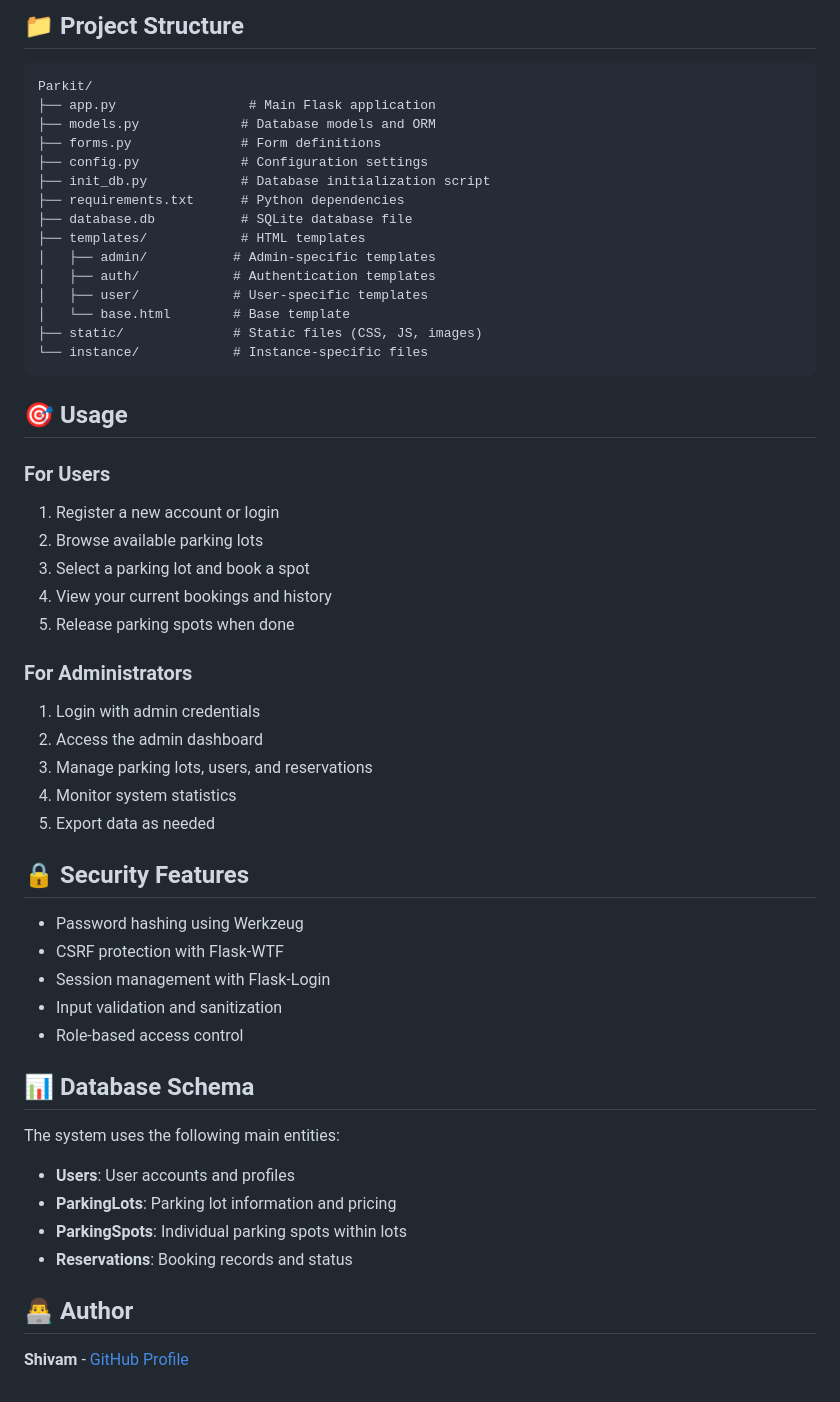
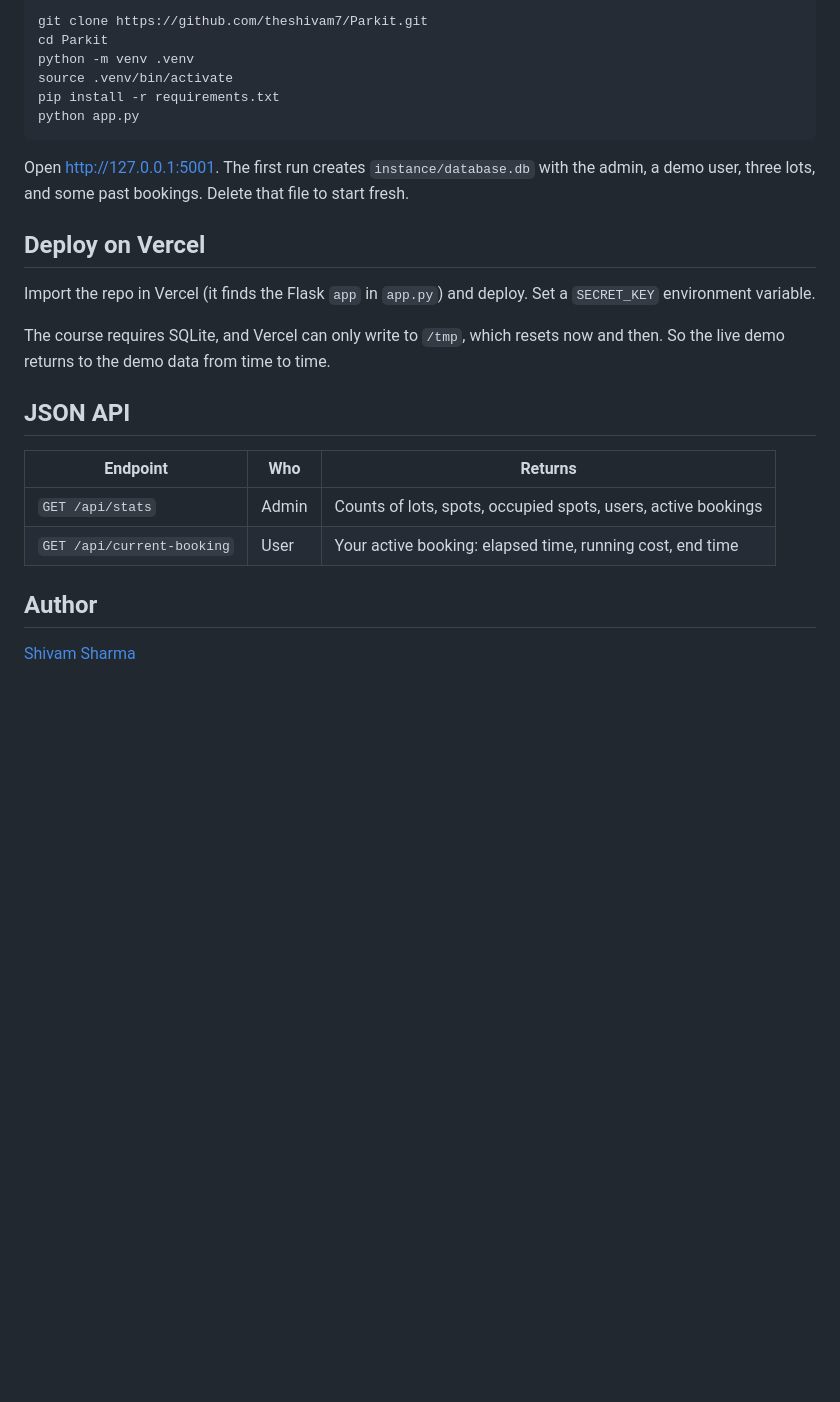
Before and after one commit to theshivam7/Parkit, a Markdown page: README.md, the part around the change printed below. GitHub-like rendering; blank space fills up the shorter version.

````diff
--- a/README.md
+++ b/README.md
@@ -69,56 +50,28 @@ A modern, web-based parking management system built with Flask that allows users
 
-## 📁 Project Structure
-
-```
-Parkit/
-├── app.py                 # Main Flask application
-├── models.py             # Database models and ORM
-├── forms.py              # Form definitions
-├── config.py             # Configuration settings
-├── init_db.py            # Database initialization script
-├── requirements.txt      # Python dependencies
-├── database.db           # SQLite database file
-├── templates/            # HTML templates
-│   ├── admin/           # Admin-specific templates
-│   ├── auth/            # Authentication templates
-│   ├── user/            # User-specific templates
-│   └── base.html        # Base template
-├── static/              # Static files (CSS, JS, images)
-└── instance/            # Instance-specific files
+```bash
+git clone https://github.com/theshivam7/Parkit.git
+cd Parkit
+python -m venv .venv
+source .venv/bin/activate
+pip install -r requirements.txt
+python app.py
 ```
 
-## 🎯 Usage
+Open http://127.0.0.1:5001. The first run creates `instance/database.db` with the admin, a demo user, three lots, and some past bookings. Delete that file to start fresh.
 
-### For Users
-1. Register a new account or login
-2. Browse available parking lots
-3. Select a parking lot and book a spot
-4. View your current bookings and history
-5. Release parking spots when done
+## Deploy on Vercel
 
-### For Administrators
-1. Login with admin credentials
-2. Access the admin dashboard
-3. Manage parking lots, users, and reservations
-4. Monitor system statistics
-5. Export data as needed
+Import the repo in Vercel (it finds the Flask `app` in `app.py`) and deploy. Set a `SECRET_KEY` environment variable.
 
-## 🔒 Security Features
+The course requires SQLite, and Vercel can only write to `/tmp`, which resets now and then. So the live demo returns to the demo data from time to time.
 
-- Password hashing using Werkzeug
-- CSRF protection with Flask-WTF
-- Session management with Flask-Login
-- Input validation and sanitization
-- Role-based access control
+## JSON API
 
-## 📊 Database Schema
+| Endpoint | Who | Returns |
+|---|---|---|
+| `GET /api/stats` | Admin | Counts of lots, spots, occupied spots, users, active bookings |
+| `GET /api/current-booking` | User | Your active booking: elapsed time, running cost, end time |
 
-The system uses the following main entities:
-- **Users**: User accounts and profiles
-- **ParkingLots**: Parking lot information and pricing
-- **ParkingSpots**: Individual parking spots within lots
-- **Reservations**: Booking records and status
+## Author
 
-## 👨‍💻 Author
-
-**Shivam** - [GitHub Profile](https://github.com/theshivam7)
+[Shivam Sharma](https://www.linkedin.com/in/theshivam7/)
````
Also changed, not shown: other parts of README.md (+34 -53 lines), docs/screenshots/home.png (added).
